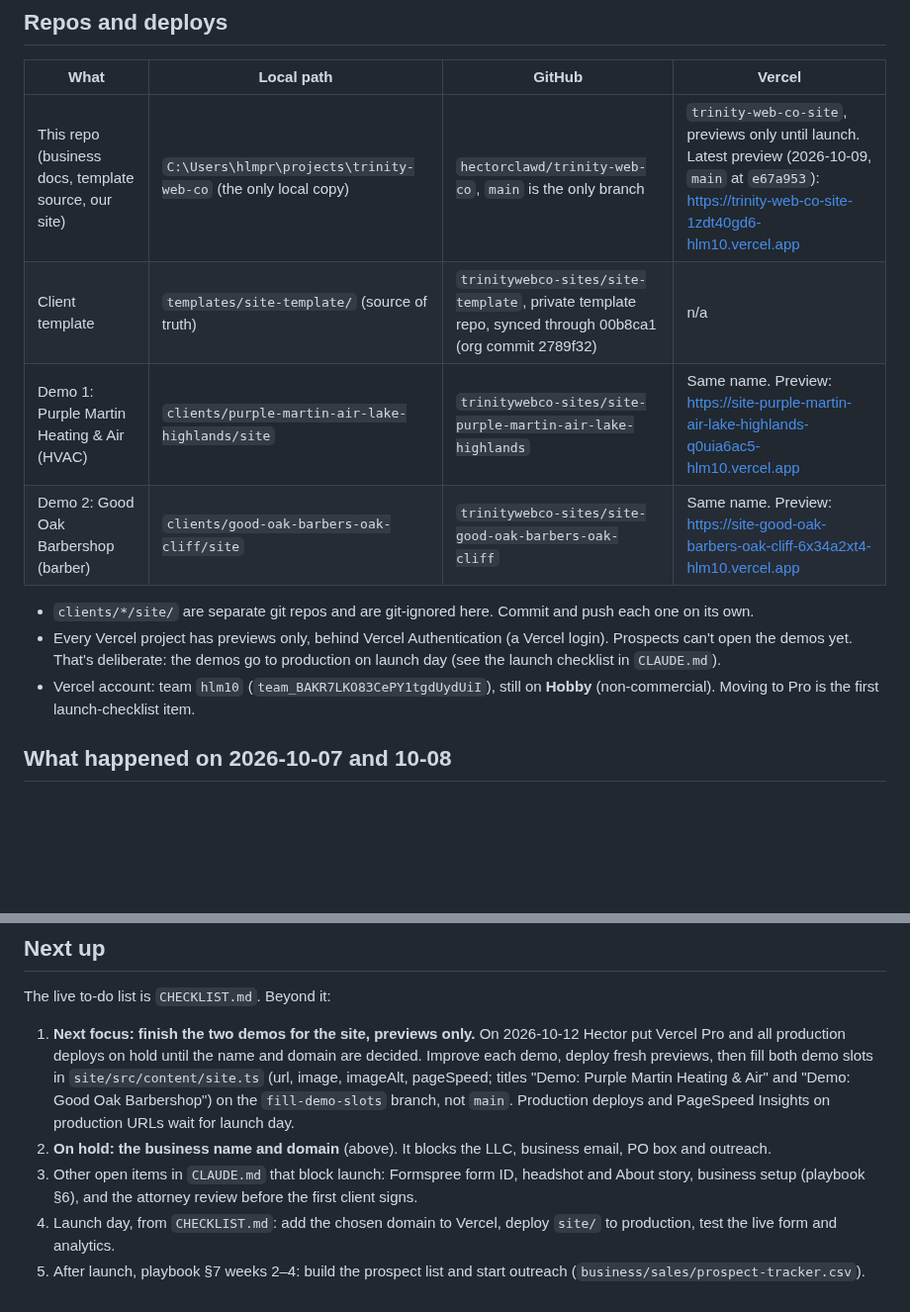
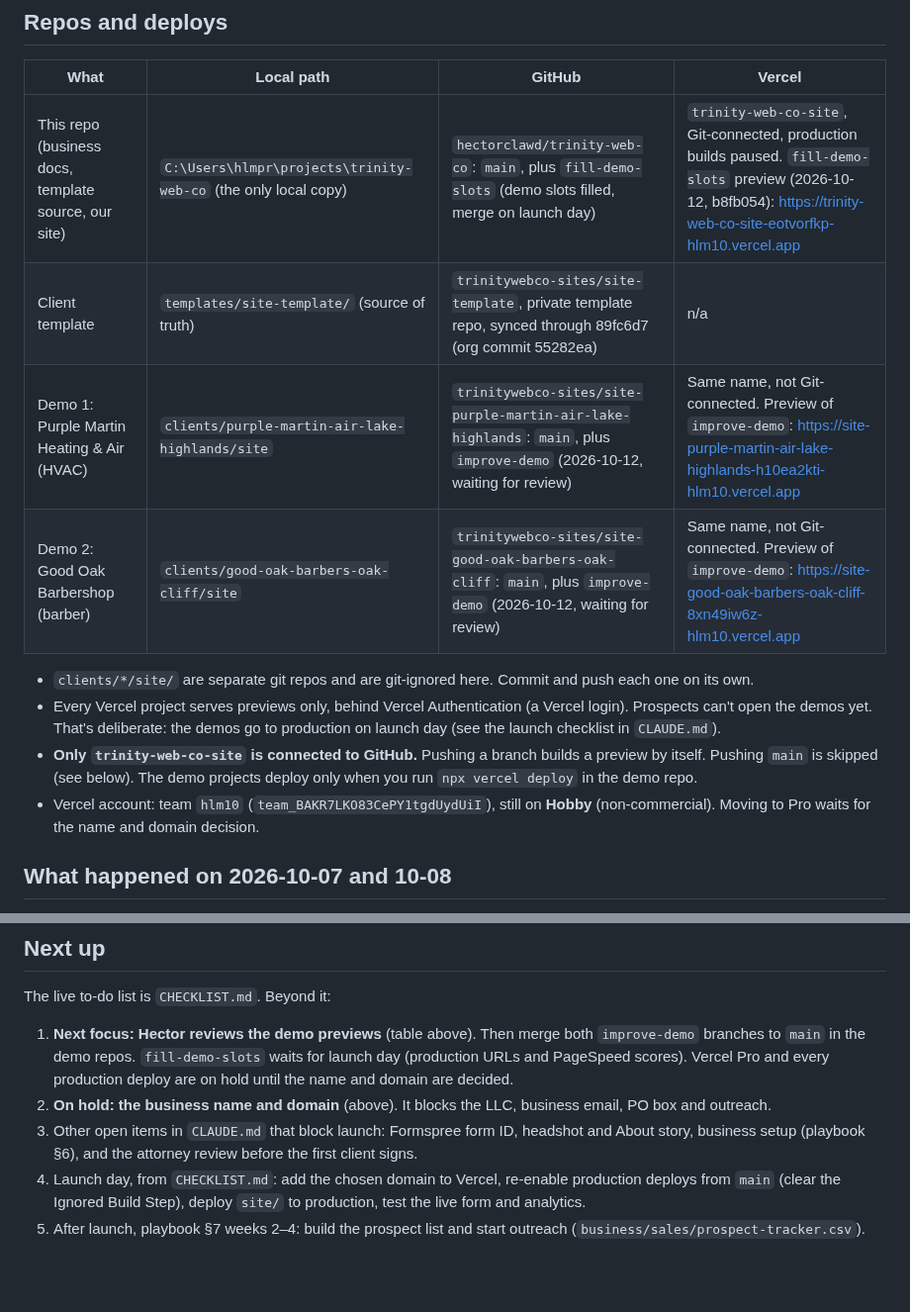
Before and after one commit to hectorclawd/trinity-web-co, a Markdown page: HANDOFF.md, 2 parts joined by grey strips. Shown at 99% size. Rendered like a GitHub page; blank space fills up the shorter version.

```diff
--- a/HANDOFF.md
+++ b/HANDOFF.md
@@ -22,14 +22,15 @@ Read `CLAUDE.md` (project rules, open items, launch checklist) and `business/pla
 
 | What | Local path | GitHub | Vercel |
 |---|---|---|---|
-| This repo (business docs, template source, our site) | `C:\Users\hlmpr\projects\trinity-web-co` (the only local copy) | `hectorclawd/trinity-web-co`, `main` is the only branch | `trinity-web-co-site`, previews only until launch. Latest preview (2026-10-09, `main` at `e67a953`): https://trinity-web-co-site-1zdt40gd6-hlm10.vercel.app |
-| Client template | `templates/site-template/` (source of truth) | `trinitywebco-sites/site-template`, private template repo, synced through 00b8ca1 (org commit 2789f32) | n/a |
-| Demo 1: Purple Martin Heating & Air (HVAC) | `clients/purple-martin-air-lake-highlands/site` | `trinitywebco-sites/site-purple-martin-air-lake-highlands` | Same name. Preview: https://site-purple-martin-air-lake-highlands-q0uia6ac5-hlm10.vercel.app |
-| Demo 2: Good Oak Barbershop (barber) | `clients/good-oak-barbers-oak-cliff/site` | `trinitywebco-sites/site-good-oak-barbers-oak-cliff` | Same name. Preview: https://site-good-oak-barbers-oak-cliff-6x34a2xt4-hlm10.vercel.app |
+| This repo (business docs, template source, our site) | `C:\Users\hlmpr\projects\trinity-web-co` (the only local copy) | `hectorclawd/trinity-web-co`: `main`, plus `fill-demo-slots` (demo slots filled, merge on launch day) | `trinity-web-co-site`, Git-connected, production builds paused. `fill-demo-slots` preview (2026-10-12, b8fb054): https://trinity-web-co-site-eotvorfkp-hlm10.vercel.app |
+| Client template | `templates/site-template/` (source of truth) | `trinitywebco-sites/site-template`, private template repo, synced through 89fc6d7 (org commit 55282ea) | n/a |
+| Demo 1: Purple Martin Heating & Air (HVAC) | `clients/purple-martin-air-lake-highlands/site` | `trinitywebco-sites/site-purple-martin-air-lake-highlands`: `main`, plus `improve-demo` (2026-10-12, waiting for review) | Same name, not Git-connected. Preview of `improve-demo`: https://site-purple-martin-air-lake-highlands-h10ea2kti-hlm10.vercel.app |
+| Demo 2: Good Oak Barbershop (barber) | `clients/good-oak-barbers-oak-cliff/site` | `trinitywebco-sites/site-good-oak-barbers-oak-cliff`: `main`, plus `improve-demo` (2026-10-12, waiting for review) | Same name, not Git-connected. Preview of `improve-demo`: https://site-good-oak-barbers-oak-cliff-8xn49iw6z-hlm10.vercel.app |
 
 - `clients/*/site/` are separate git repos and are git-ignored here. Commit and push each one on its own.
-- Every Vercel project has previews only, behind Vercel Authentication (a Vercel login). Prospects can't open the demos yet. That's deliberate: the demos go to production on launch day (see the launch checklist in `CLAUDE.md`).
-- Vercel account: team `hlm10` (`team_BAKR7LKO83CePY1tgdUydUiI`), still on **Hobby** (non-commercial). Moving to Pro is the first launch-checklist item.
+- Every Vercel project serves previews only, behind Vercel Authentication (a Vercel login). Prospects can't open the demos yet. That's deliberate: the demos go to production on launch day (see the launch checklist in `CLAUDE.md`).
+- **Only `trinity-web-co-site` is connected to GitHub.** Pushing a branch builds a preview by itself. Pushing `main` is skipped (see below). The demo projects deploy only when you run `npx vercel deploy` in the demo repo.
+- Vercel account: team `hlm10` (`team_BAKR7LKO83CePY1tgdUydUiI`), still on **Hobby** (non-commercial). Moving to Pro waits for the name and domain decision.
 
 ## What happened on 2026-10-07 and 10-08
 
@@ -88,8 +109,8 @@ Read `CLAUDE.md` (project rules, open items, launch checklist) and `business/pla
 
 The live to-do list is `CHECKLIST.md`. Beyond it:
 
-1. **Next focus: finish the two demos for the site, previews only.** On 2026-10-12 Hector put Vercel Pro and all production deploys on hold until the name and domain are decided. Improve each demo, deploy fresh previews, then fill both demo slots in `site/src/content/site.ts` (url, image, imageAlt, pageSpeed; titles "Demo: Purple Martin Heating & Air" and "Demo: Good Oak Barbershop") on the `fill-demo-slots` branch, not `main`. Production deploys and PageSpeed Insights on production URLs wait for launch day.
+1. **Next focus: Hector reviews the demo previews** (table above). Then merge both `improve-demo` branches to `main` in the demo repos. `fill-demo-slots` waits for launch day (production URLs and PageSpeed scores). Vercel Pro and every production deploy are on hold until the name and domain are decided.
 2. **On hold: the business name and domain** (above). It blocks the LLC, business email, PO box and outreach.
 3. Other open items in `CLAUDE.md` that block launch: Formspree form ID, headshot and About story, business setup (playbook §6), and the attorney review before the first client signs.
-4. Launch day, from `CHECKLIST.md`: add the chosen domain to Vercel, deploy `site/` to production, test the live form and analytics.
+4. Launch day, from `CHECKLIST.md`: add the chosen domain to Vercel, re-enable production deploys from `main` (clear the Ignored Build Step), deploy `site/` to production, test the live form and analytics.
 5. After launch, playbook §7 weeks 2–4: build the prospect list and start outreach (`business/sales/prospect-tracker.csv`).
```
Also changed, not shown: other parts of HANDOFF.md (+22 -2 lines), CHECKLIST.md (+3 -1 lines), CLAUDE.md (+3 -3 lines).
